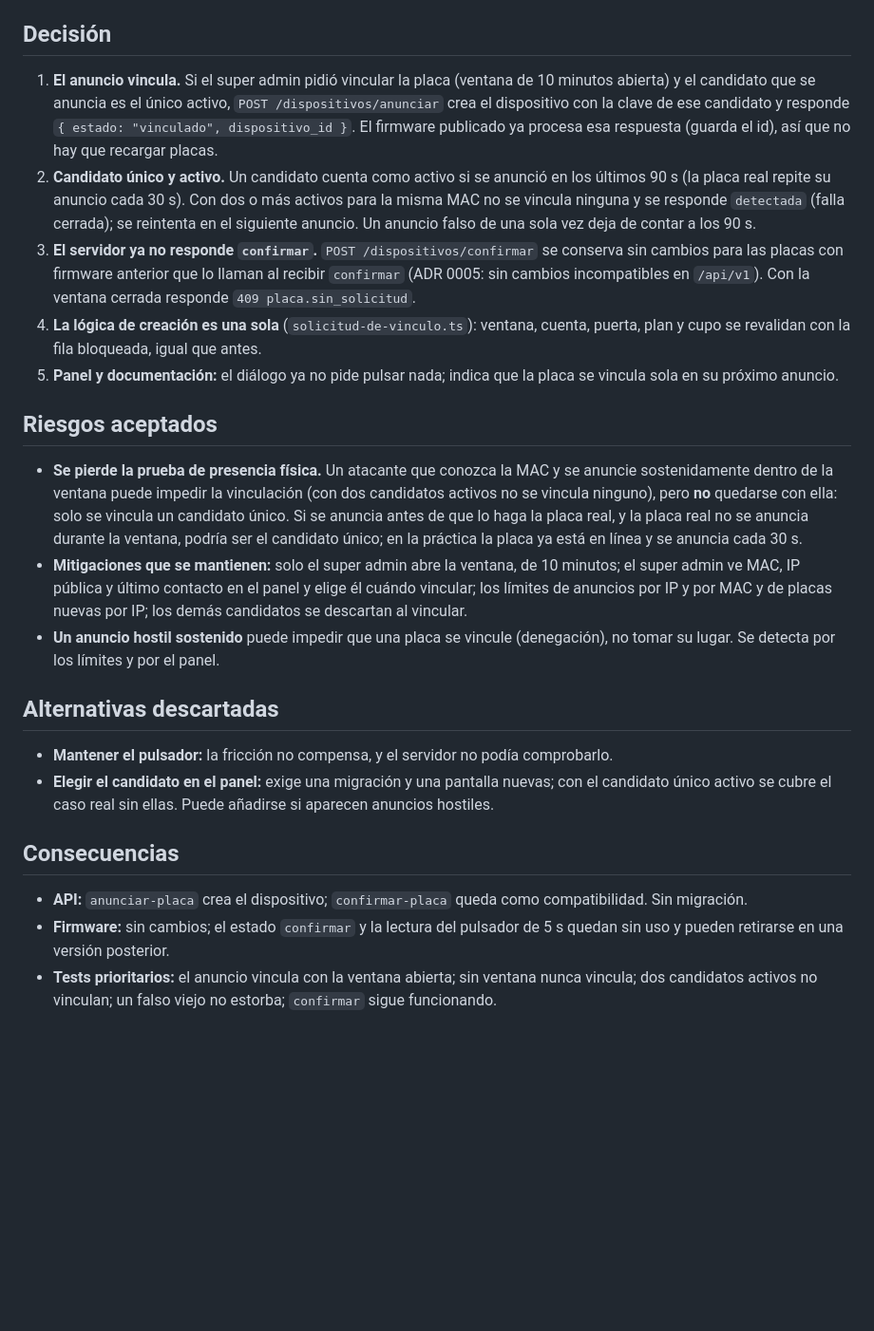
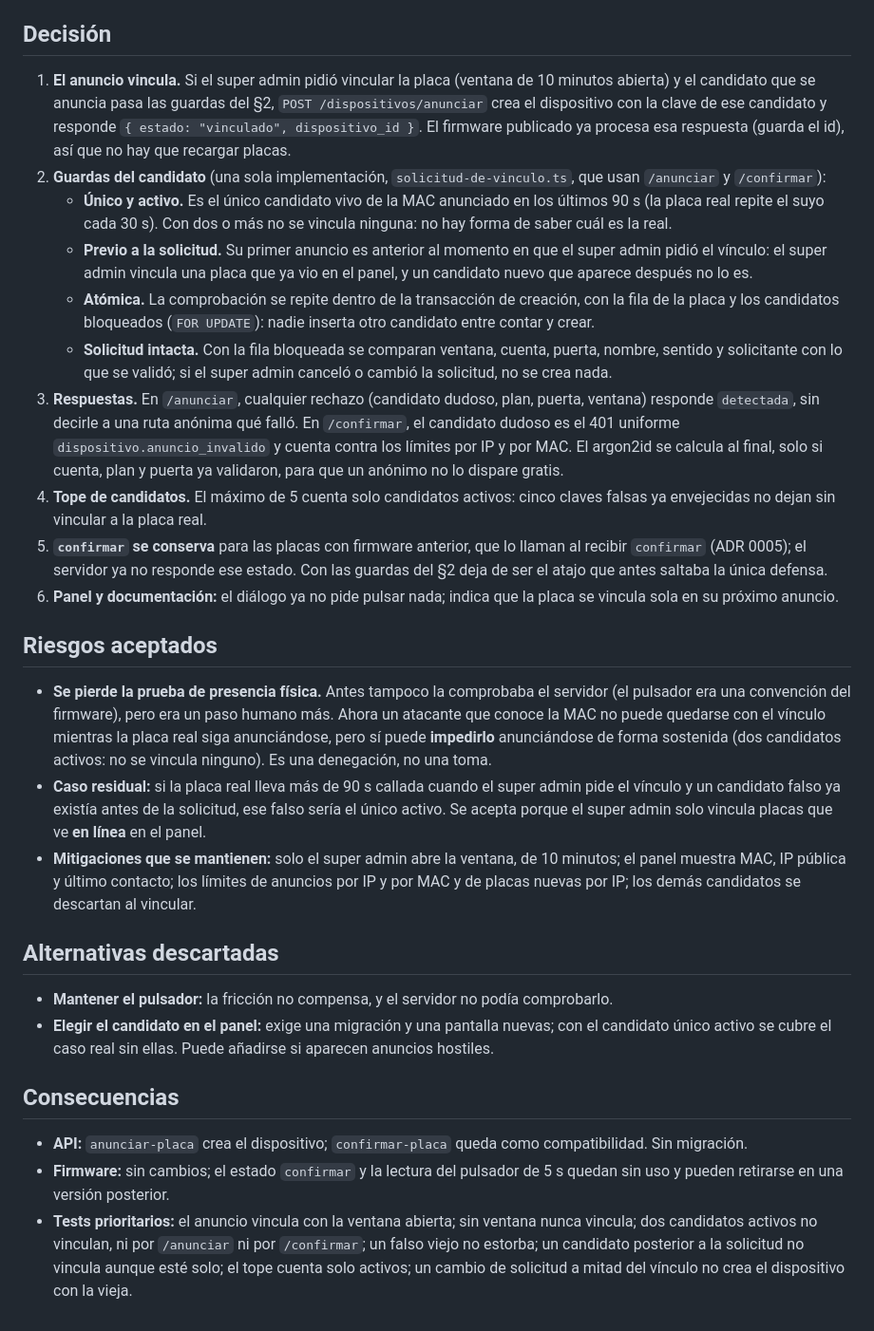
Before and after one commit to Agrocom-SRL/Qr-access, a Markdown page: docs/decisiones/0037-vinculacion-sin-pulsador.md, the part around the change. Shown at 95% size. Drawn GitHub-style; blank space fills up the shorter version.

Commit message:
ajusta el ADR 0037 a las guardas del candidato

```diff
--- a/docs/decisiones/0037-vinculacion-sin-pulsador.md
+++ b/docs/decisiones/0037-vinculacion-sin-pulsador.md
@@ -10,17 +10,22 @@ Además, ese pulsador nunca fue una barrera que el servidor pudiera comprobar. `
 
 ## Decisión
 
-1. **El anuncio vincula.** Si el super admin pidió vincular la placa (ventana de 10 minutos abierta) y el candidato que se anuncia es el único activo, `POST /dispositivos/anunciar` crea el dispositivo con la clave de ese candidato y responde `{ estado: "vinculado", dispositivo_id }`. El firmware publicado ya procesa esa respuesta (guarda el id), así que no hay que recargar placas.
-2. **Candidato único y activo.** Un candidato cuenta como activo si se anunció en los últimos 90 s (la placa real repite su anuncio cada 30 s). Con dos o más activos para la misma MAC no se vincula ninguna y se responde `detectada` (falla cerrada); se reintenta en el siguiente anuncio. Un anuncio falso de una sola vez deja de contar a los 90 s.
-3. **El servidor ya no responde `confirmar`.** `POST /dispositivos/confirmar` se conserva sin cambios para las placas con firmware anterior que lo llaman al recibir `confirmar` (ADR 0005: sin cambios incompatibles en `/api/v1`). Con la ventana cerrada responde `409 placa.sin_solicitud`.
-4. **La lógica de creación es una sola** (`solicitud-de-vinculo.ts`): ventana, cuenta, puerta, plan y cupo se revalidan con la fila bloqueada, igual que antes.
-5. **Panel y documentación:** el diálogo ya no pide pulsar nada; indica que la placa se vincula sola en su próximo anuncio.
+1. **El anuncio vincula.** Si el super admin pidió vincular la placa (ventana de 10 minutos abierta) y el candidato que se anuncia pasa las guardas del §2, `POST /dispositivos/anunciar` crea el dispositivo con la clave de ese candidato y responde `{ estado: "vinculado", dispositivo_id }`. El firmware publicado ya procesa esa respuesta (guarda el id), así que no hay que recargar placas.
+2. **Guardas del candidato** (una sola implementación, `solicitud-de-vinculo.ts`, que usan `/anunciar` y `/confirmar`):
+   - **Único y activo.** Es el único candidato vivo de la MAC anunciado en los últimos 90 s (la placa real repite el suyo cada 30 s). Con dos o más no se vincula ninguna: no hay forma de saber cuál es la real.
+   - **Previo a la solicitud.** Su primer anuncio es anterior al momento en que el super admin pidió el vínculo: el super admin vincula una placa que ya vio en el panel, y un candidato nuevo que aparece después no lo es.
+   - **Atómica.** La comprobación se repite dentro de la transacción de creación, con la fila de la placa y los candidatos bloqueados (`FOR UPDATE`): nadie inserta otro candidato entre contar y crear.
+   - **Solicitud intacta.** Con la fila bloqueada se comparan ventana, cuenta, puerta, nombre, sentido y solicitante con lo que se validó; si el super admin canceló o cambió la solicitud, no se crea nada.
+3. **Respuestas.** En `/anunciar`, cualquier rechazo (candidato dudoso, plan, puerta, ventana) responde `detectada`, sin decirle a una ruta anónima qué falló. En `/confirmar`, el candidato dudoso es el 401 uniforme `dispositivo.anuncio_invalido` y cuenta contra los límites por IP y por MAC. El argon2id se calcula al final, solo si cuenta, plan y puerta ya validaron, para que un anónimo no lo dispare gratis.
+4. **Tope de candidatos.** El máximo de 5 cuenta solo candidatos activos: cinco claves falsas ya envejecidas no dejan sin vincular a la placa real.
+5. **`confirmar` se conserva** para las placas con firmware anterior, que lo llaman al recibir `confirmar` (ADR 0005); el servidor ya no responde ese estado. Con las guardas del §2 deja de ser el atajo que antes saltaba la única defensa.
+6. **Panel y documentación:** el diálogo ya no pide pulsar nada; indica que la placa se vincula sola en su próximo anuncio.
 
 ## Riesgos aceptados
 
-- **Se pierde la prueba de presencia física.** Un atacante que conozca la MAC y se anuncie sostenidamente dentro de la ventana puede impedir la vinculación (con dos candidatos activos no se vincula ninguno), pero **no** quedarse con ella: solo se vincula un candidato único. Si se anuncia antes de que lo haga la placa real, y la placa real no se anuncia durante la ventana, podría ser el candidato único; en la práctica la placa ya está en línea y se anuncia cada 30 s.
-- **Mitigaciones que se mantienen:** solo el super admin abre la ventana, de 10 minutos; el super admin ve MAC, IP pública y último contacto en el panel y elige él cuándo vincular; los límites de anuncios por IP y por MAC y de placas nuevas por IP; los demás candidatos se descartan al vincular.
-- **Un anuncio hostil sostenido** puede impedir que una placa se vincule (denegación), no tomar su lugar. Se detecta por los límites y por el panel.
+- **Se pierde la prueba de presencia física.** Antes tampoco la comprobaba el servidor (el pulsador era una convención del firmware), pero era un paso humano más. Ahora un atacante que conoce la MAC no puede quedarse con el vínculo mientras la placa real siga anunciándose, pero sí puede **impedirlo** anunciándose de forma sostenida (dos candidatos activos: no se vincula ninguno). Es una denegación, no una toma.
+- **Caso residual:** si la placa real lleva más de 90 s callada cuando el super admin pide el vínculo y un candidato falso ya existía antes de la solicitud, ese falso sería el único activo. Se acepta porque el super admin solo vincula placas que ve **en línea** en el panel.
+- **Mitigaciones que se mantienen:** solo el super admin abre la ventana, de 10 minutos; el panel muestra MAC, IP pública y último contacto; los límites de anuncios por IP y por MAC y de placas nuevas por IP; los demás candidatos se descartan al vincular.
 
 ## Alternativas descartadas
 
@@ -31,4 +36,4 @@ Además, ese pulsador nunca fue una barrera que el servidor pudiera comprobar. `
 
 - **API:** `anunciar-placa` crea el dispositivo; `confirmar-placa` queda como compatibilidad. Sin migración.
 - **Firmware:** sin cambios; el estado `confirmar` y la lectura del pulsador de 5 s quedan sin uso y pueden retirarse en una versión posterior.
-- **Tests prioritarios:** el anuncio vincula con la ventana abierta; sin ventana nunca vincula; dos candidatos activos no vinculan; un falso viejo no estorba; `confirmar` sigue funcionando.
+- **Tests prioritarios:** el anuncio vincula con la ventana abierta; sin ventana nunca vincula; dos candidatos activos no vinculan, ni por `/anunciar` ni por `/confirmar`; un falso viejo no estorba; un candidato posterior a la solicitud no vincula aunque esté solo; el tope cuenta solo activos; un cambio de solicitud a mitad del vínculo no crea el dispositivo con la vieja.
```
